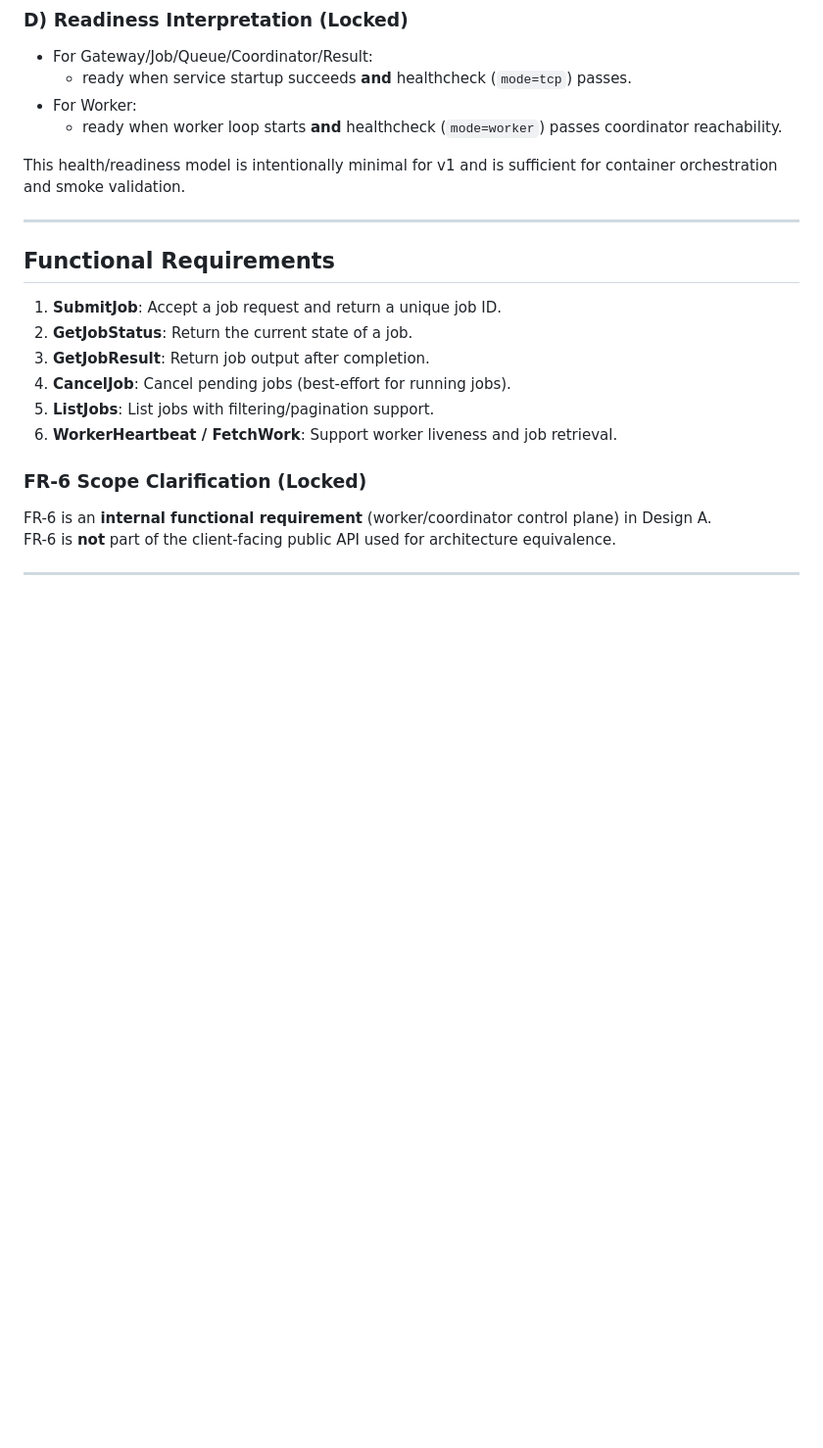
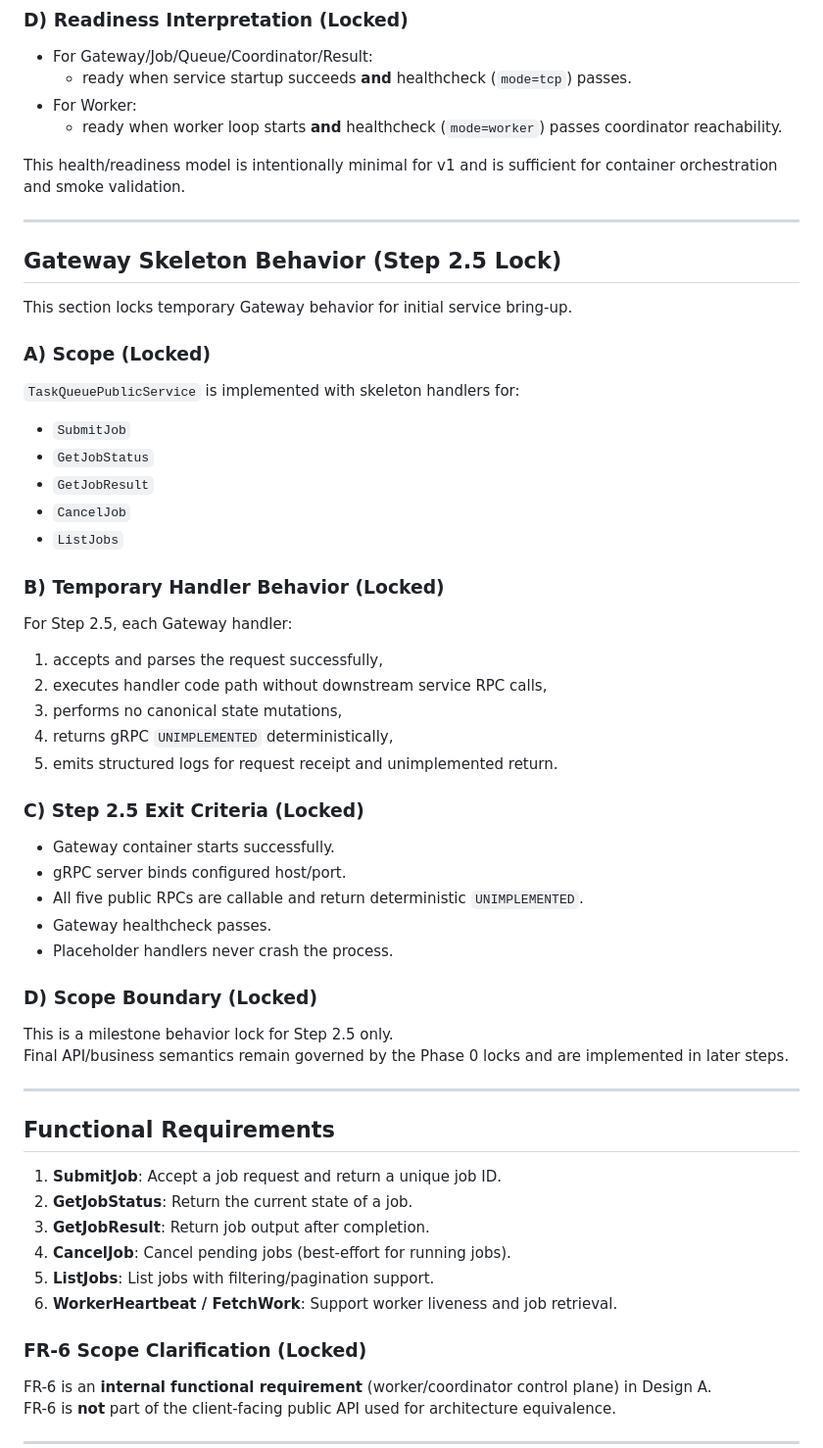
Before and after one commit to Mojo4Sho1/CSCE5306_Project2_distributed-task-queue, a Markdown page: README.md, the part around the change. Shown at 98% size. Drawn GitHub-style; blank space fills up the shorter version.

Commit message:
README update, added gateway skeleton behaviour

```diff
--- a/README.md
+++ b/README.md
@@ -265,6 +265,45 @@ These values are chosen to tolerate normal startup jitter while still surfacing
   - ready when worker loop starts **and** healthcheck (`mode=worker`) passes coordinator reachability.
 
 This health/readiness model is intentionally minimal for v1 and is sufficient for container orchestration and smoke validation.
+
+---
+
+## Gateway Skeleton Behavior (Step 2.5 Lock)
+
+This section locks temporary Gateway behavior for initial service bring-up.
+
+### A) Scope (Locked)
+
+`TaskQueuePublicService` is implemented with skeleton handlers for:
+
+- `SubmitJob`
+- `GetJobStatus`
+- `GetJobResult`
+- `CancelJob`
+- `ListJobs`
+
+### B) Temporary Handler Behavior (Locked)
+
+For Step 2.5, each Gateway handler:
+
+1. accepts and parses the request successfully,
+2. executes handler code path without downstream service RPC calls,
+3. performs no canonical state mutations,
+4. returns gRPC `UNIMPLEMENTED` deterministically,
+5. emits structured logs for request receipt and unimplemented return.
+
+### C) Step 2.5 Exit Criteria (Locked)
+
+- Gateway container starts successfully.
+- gRPC server binds configured host/port.
+- All five public RPCs are callable and return deterministic `UNIMPLEMENTED`.
+- Gateway healthcheck passes.
+- Placeholder handlers never crash the process.
+
+### D) Scope Boundary (Locked)
+
+This is a milestone behavior lock for Step 2.5 only.
+Final API/business semantics remain governed by the Phase 0 locks and are implemented in later steps.
 
 ---
 
```
